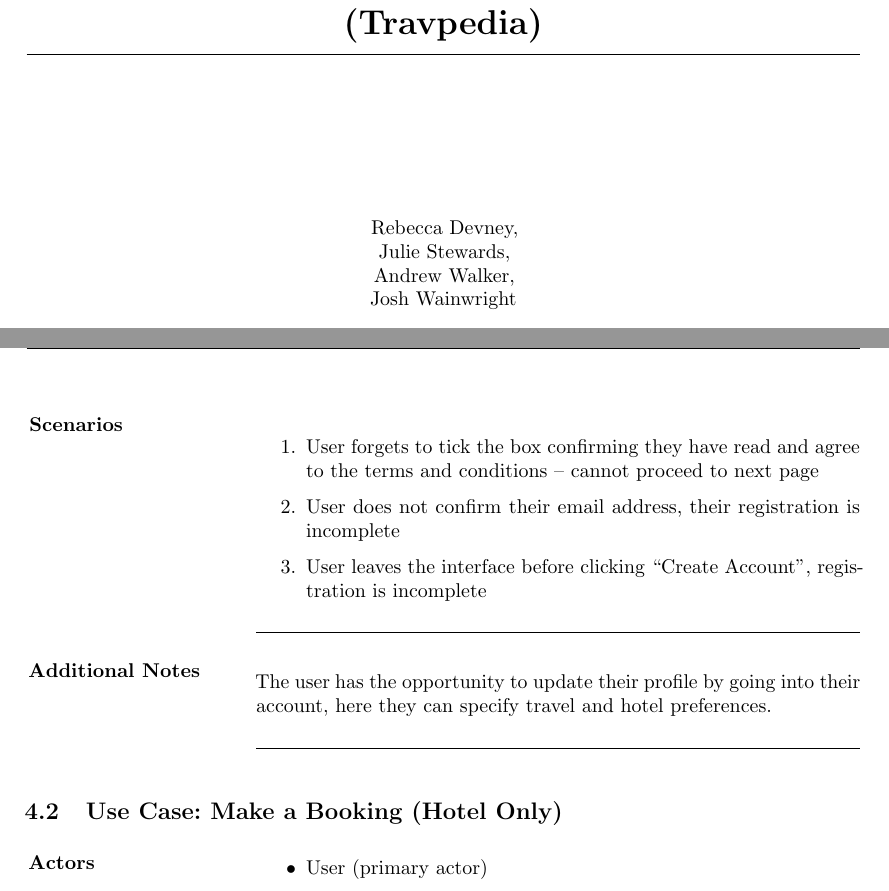
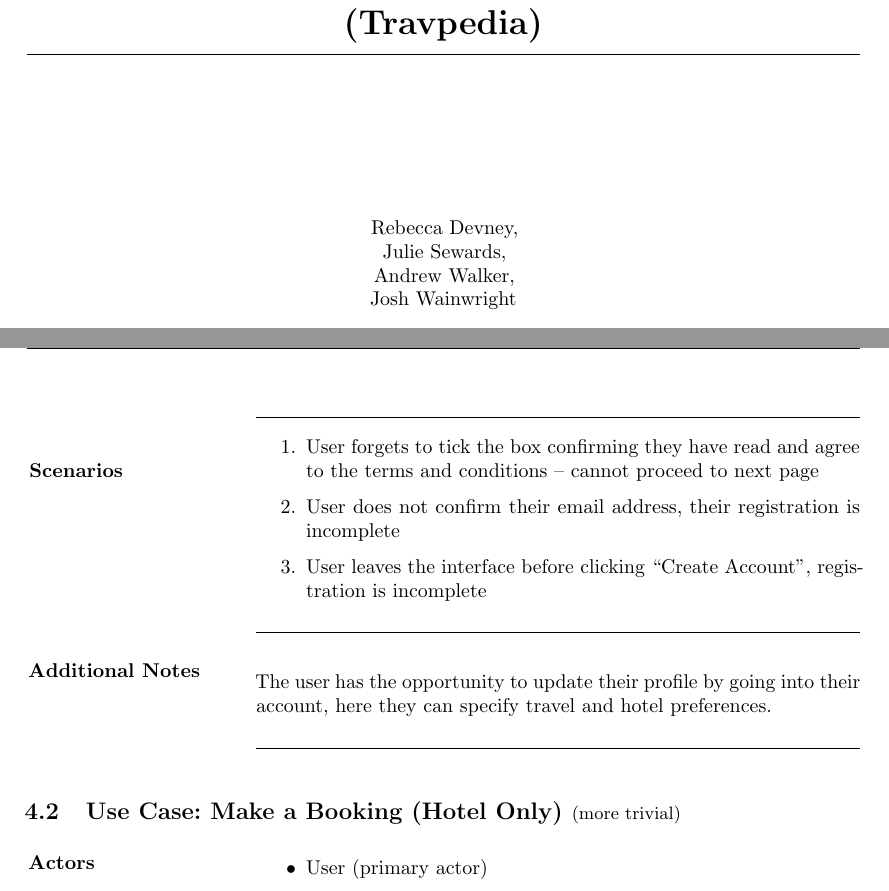
Before and after one commit to joshaw/SoftwareEngineering, a LaTeX document (Final/mainfile.tex, which reads Final/titlepage.tex, UseCases/DetailingUseCase.tex): two parts of pages 1 and 10 of 30 before the commit and two parts of pages 1 and 10 of 31 after it, joined at a grey line, cut so that both start at the same text. Compiled offline with pdfLaTeX.

Commit message:
Small changes

```diff
--- a/Final/titlepage.tex
+++ b/Final/titlepage.tex
@@ -20,7 +20,7 @@
 
 	\vfill
 		Rebecca Devney,\\
-		Julie Stewards,\\
+		Julie Sewards,\\
 		Andrew Walker,\\
 		Josh Wainwright
 	\vfill
--- a/UseCases/DetailingUseCase.tex
+++ b/UseCases/DetailingUseCase.tex
@@ -59,4 +59,5 @@
 	\item The user is now registered and is signed in
 	\item The user can now search and make a booking
 \end{enumerate}
+\newpage
 \noindent\rule{\textwidth}{0.6pt}
@@ -64,7 +64,7 @@
 
-\marginpar{\textbf{Scenarios}}
 \begin{enumerate}
 	\item User forgets to tick the box confirming they have read and agree
+\marginpar{\textbf{Scenarios}}
 		to the terms and conditions – cannot proceed to next page
 	\item User does not confirm their email address, their registration is
 		incomplete
@@ -83,8 +83,8 @@
 
 \vspace{4ex}
 \hspace{-4.2cm}
-\begin{minipage}[h][][s]{\linewidth}
-	\subsection{Use Case: Make a Booking (Hotel Only)}
+\begin{minipage}[h][][s]{1.2\linewidth}
+	\subsection{Use Case: Make a Booking (Hotel Only) \small{\textnormal{(more trivial)}}}
 \end{minipage}
 
 \marginhead{\textbf{Actors}}
```
Also changed, not shown: CRC/CRC.tex (+1 -0 lines), CRC/Nounverbanalysis.tex (+1 -1 lines), UseCases/DetailingUseCase.tex (5 more changed lines), 1 other file.
